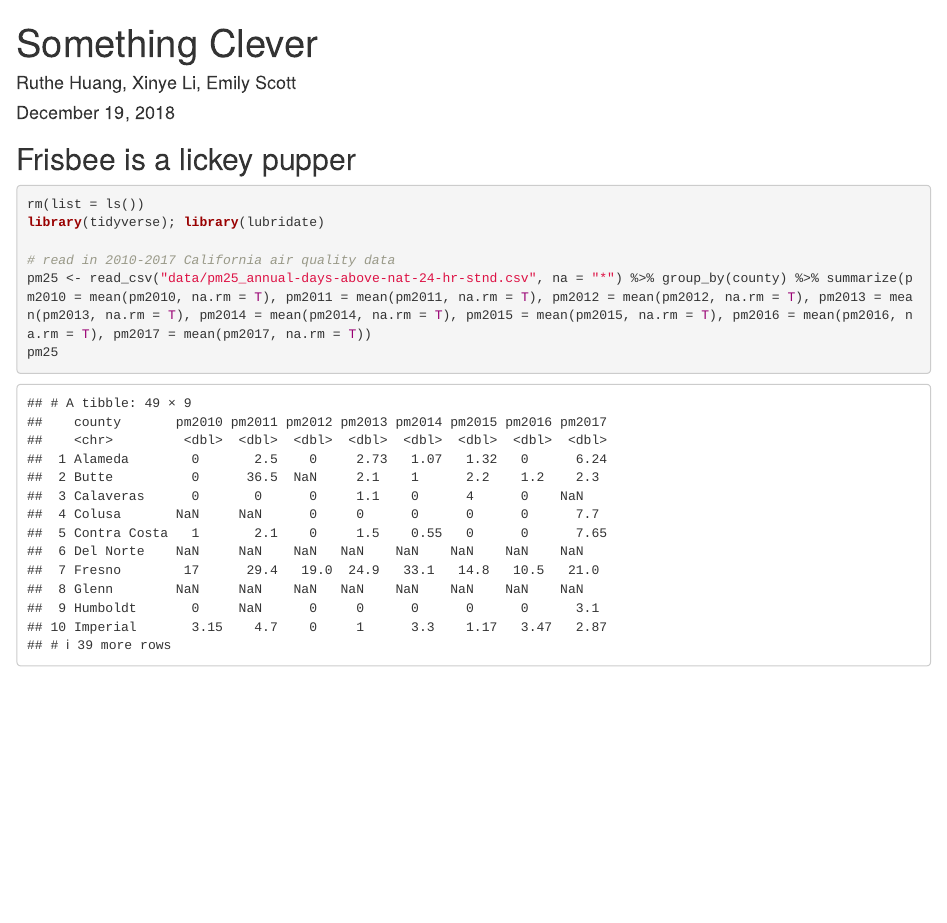
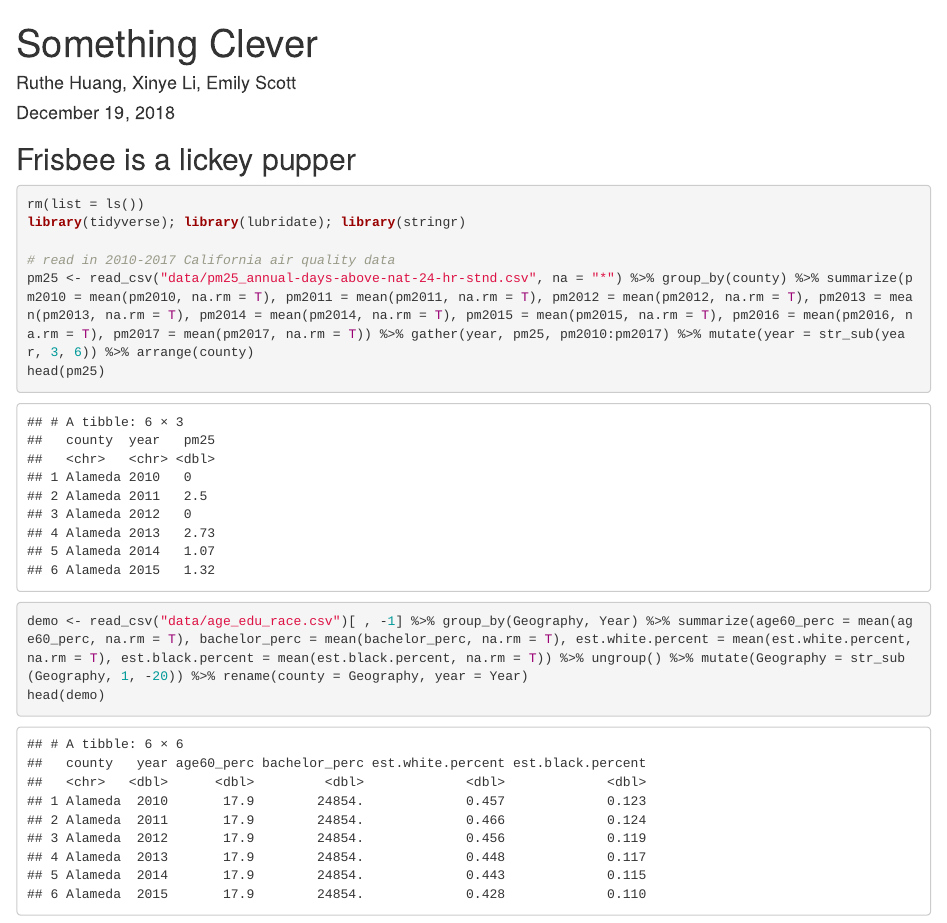
Before and after one commit to ruthehuang/california-air-health, an R Markdown document (california-air-health.Rmd): the page in a window 1100 px wide, from its top. Rendered offline with R 4.5, knitr and Pandoc, with nearby package versions.

Commit message:
Read in enviro and demo data, wrangle to be same long format

````diff
--- a/california-air-health.Rmd
+++ b/california-air-health.Rmd
@@ -13,9 +13,12 @@ knitr::opts_chunk$set(echo = TRUE, message = F, warning = F, fig.align = "center
 
 ```{r Read in data}
 rm(list = ls())
-library(tidyverse); library(lubridate)
+library(tidyverse); library(lubridate); library(stringr)
 
 # read in 2010-2017 California air quality data
-pm25 <- read_csv("data/pm25_annual-days-above-nat-24-hr-stnd.csv", na = "*") %>% group_by(county) %>% summarize(pm2010 = mean(pm2010, na.rm = T), pm2011 = mean(pm2011, na.rm = T), pm2012 = mean(pm2012, na.rm = T), pm2013 = mean(pm2013, na.rm = T), pm2014 = mean(pm2014, na.rm = T), pm2015 = mean(pm2015, na.rm = T), pm2016 = mean(pm2016, na.rm = T), pm2017 = mean(pm2017, na.rm = T))
-pm25
+pm25 <- read_csv("data/pm25_annual-days-above-nat-24-hr-stnd.csv", na = "*") %>% group_by(county) %>% summarize(pm2010 = mean(pm2010, na.rm = T), pm2011 = mean(pm2011, na.rm = T), pm2012 = mean(pm2012, na.rm = T), pm2013 = mean(pm2013, na.rm = T), pm2014 = mean(pm2014, na.rm = T), pm2015 = mean(pm2015, na.rm = T), pm2016 = mean(pm2016, na.rm = T), pm2017 = mean(pm2017, na.rm = T)) %>% gather(year, pm25, pm2010:pm2017) %>% mutate(year = str_sub(year, 3, 6)) %>% arrange(county)
+head(pm25)
+
+demo <- read_csv("data/age_edu_race.csv")[ , -1] %>% group_by(Geography, Year) %>% summarize(age60_perc = mean(age60_perc, na.rm = T), bachelor_perc = mean(bachelor_perc, na.rm = T), est.white.percent = mean(est.white.percent, na.rm = T), est.black.percent = mean(est.black.percent, na.rm = T)) %>% ungroup() %>% mutate(Geography = str_sub(Geography, 1, -20)) %>% rename(county = Geography, year = Year)
+head(demo)
 ```
````
